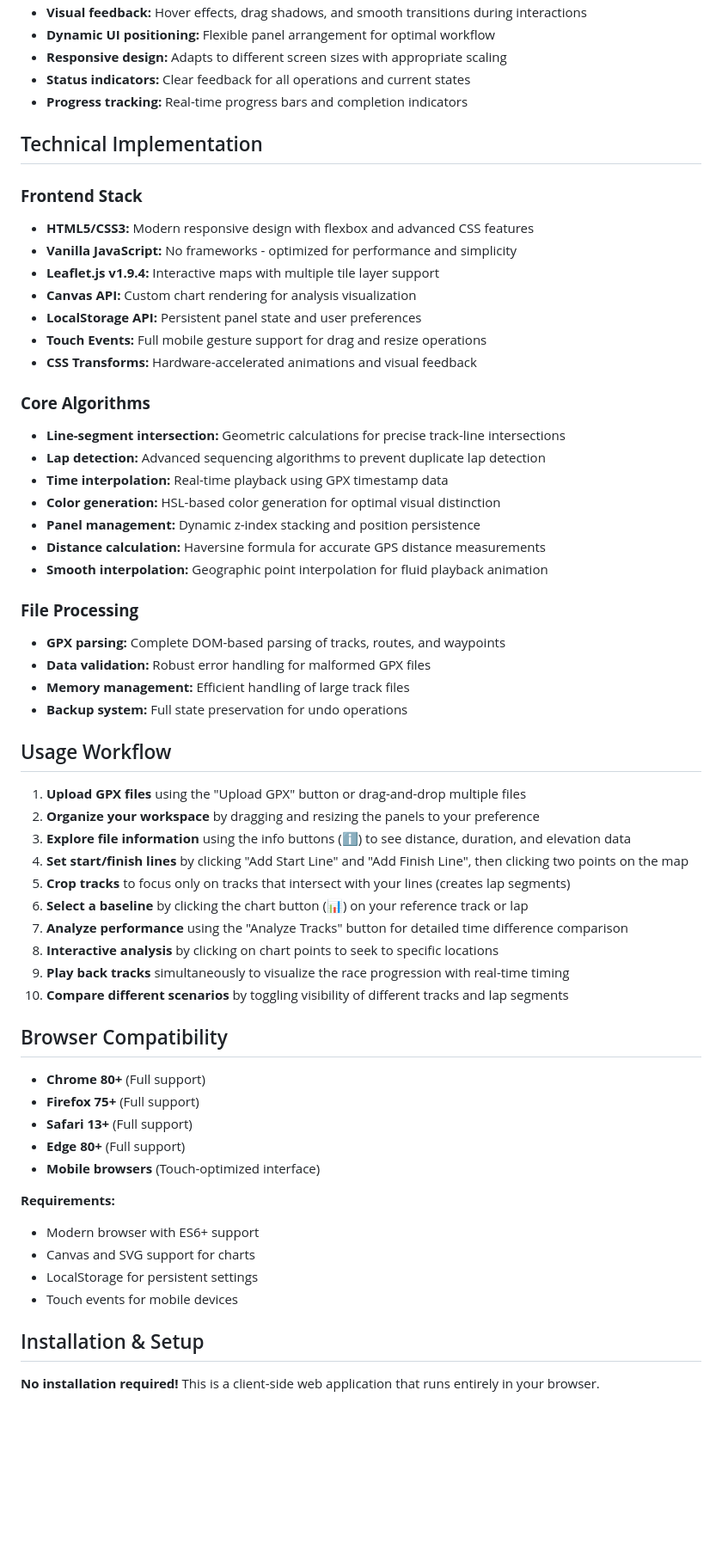
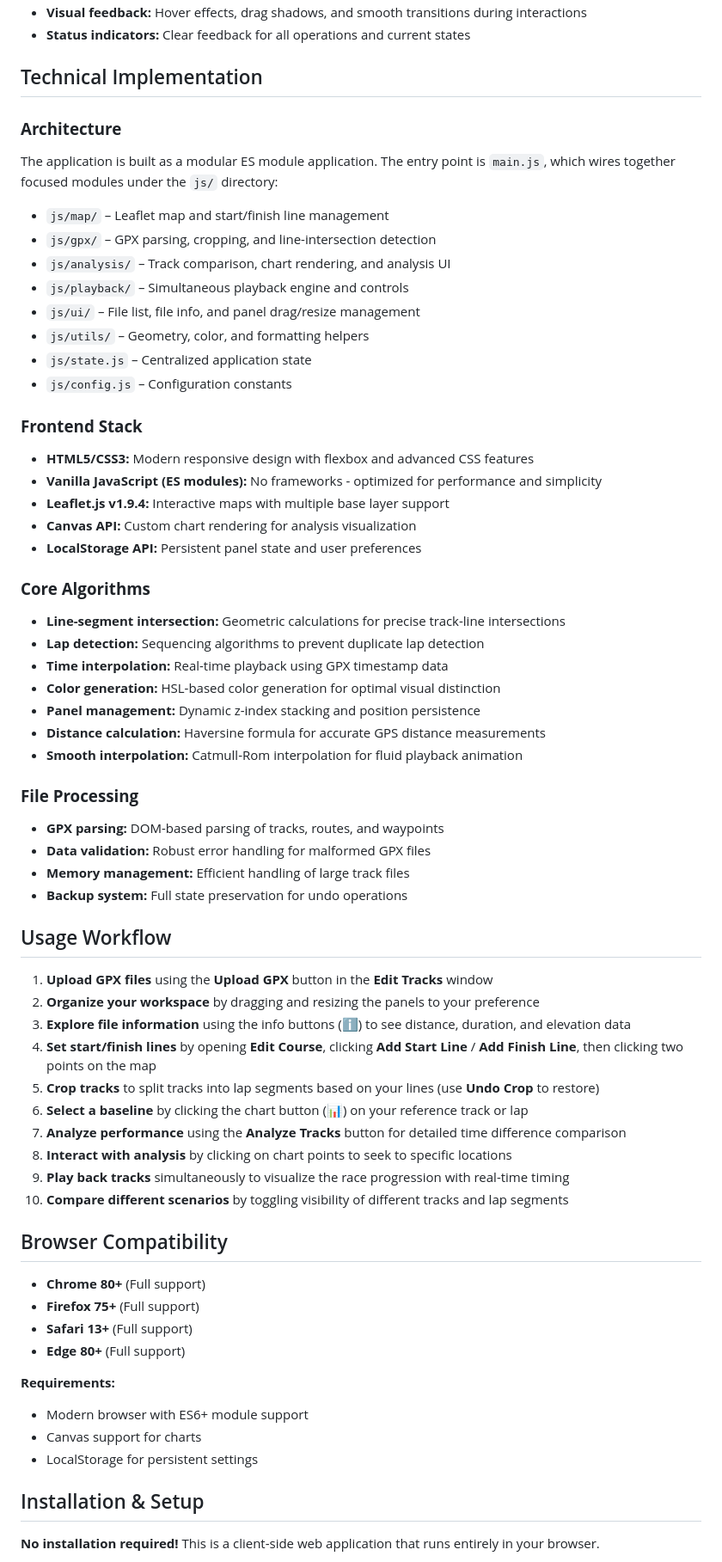
Before and after one commit to jukkavaarala/gpx-splitter, a Markdown page: README.md, the part around one of its changes. Shown at 86% size. Drawn GitHub-style; blank space fills up the shorter version.

```diff
--- a/README.md
+++ b/README.md
@@ -70,45 +68,52 @@ No installation required - just open the link and start analyzing your GPX track
 - **Visual feedback:** Hover effects, drag shadows, and smooth transitions during interactions
-- **Dynamic UI positioning:** Flexible panel arrangement for optimal workflow
-- **Responsive design:** Adapts to different screen sizes with appropriate scaling
 - **Status indicators:** Clear feedback for all operations and current states
-- **Progress tracking:** Real-time progress bars and completion indicators
 
 ## Technical Implementation
 
+### **Architecture**
+The application is built as a modular ES module application. The entry point is `main.js`, which wires together focused modules under the `js/` directory:
+
+- `js/map/` – Leaflet map and start/finish line management
+- `js/gpx/` – GPX parsing, cropping, and line-intersection detection
+- `js/analysis/` – Track comparison, chart rendering, and analysis UI
+- `js/playback/` – Simultaneous playback engine and controls
+- `js/ui/` – File list, file info, and panel drag/resize management
+- `js/utils/` – Geometry, color, and formatting helpers
+- `js/state.js` – Centralized application state
+- `js/config.js` – Configuration constants
+
 ### **Frontend Stack**
 - **HTML5/CSS3:** Modern responsive design with flexbox and advanced CSS features
-- **Vanilla JavaScript:** No frameworks - optimized for performance and simplicity
-- **Leaflet.js v1.9.4:** Interactive maps with multiple tile layer support
+- **Vanilla JavaScript (ES modules):** No frameworks - optimized for performance and simplicity
+- **Leaflet.js v1.9.4:** Interactive maps with multiple base layer support
 - **Canvas API:** Custom chart rendering for analysis visualization
 - **LocalStorage API:** Persistent panel state and user preferences
-- **Touch Events:** Full mobile gesture support for drag and resize operations
-- **CSS Transforms:** Hardware-accelerated animations and visual feedback
 
 ### **Core Algorithms**
 - **Line-segment intersection:** Geometric calculations for precise track-line intersections
-- **Lap detection:** Advanced sequencing algorithms to prevent duplicate lap detection
+- **Lap detection:** Sequencing algorithms to prevent duplicate lap detection
 - **Time interpolation:** Real-time playback using GPX timestamp data
 - **Color generation:** HSL-based color generation for optimal visual distinction
 - **Panel management:** Dynamic z-index stacking and position persistence
 - **Distance calculation:** Haversine formula for accurate GPS distance measurements
-- **Smooth interpolation:** Geographic point interpolation for fluid playback animation
+- **Smooth interpolation:** Catmull-Rom interpolation for fluid playback animation
 
 ### **File Processing**
-- **GPX parsing:** Complete DOM-based parsing of tracks, routes, and waypoints
+- **GPX parsing:** DOM-based parsing of tracks, routes, and waypoints
 - **Data validation:** Robust error handling for malformed GPX files
 - **Memory management:** Efficient handling of large track files
 - **Backup system:** Full state preservation for undo operations
 
 ## Usage Workflow
 
-1. **Upload GPX files** using the "Upload GPX" button or drag-and-drop multiple files
+1. **Upload GPX files** using the **Upload GPX** button in the **Edit Tracks** window
 2. **Organize your workspace** by dragging and resizing the panels to your preference
 3. **Explore file information** using the info buttons (ℹ️) to see distance, duration, and elevation data
-4. **Set start/finish lines** by clicking "Add Start Line" and "Add Finish Line", then clicking two points on the map
-5. **Crop tracks** to focus only on tracks that intersect with your lines (creates lap segments)
+4. **Set start/finish lines** by opening **Edit Course**, clicking **Add Start Line** / **Add Finish Line**, then clicking two points on the map
+5. **Crop tracks** to split tracks into lap segments based on your lines (use **Undo Crop** to restore)
 6. **Select a baseline** by clicking the chart button (📊) on your reference track or lap
-7. **Analyze performance** using the "Analyze Tracks" button for detailed time difference comparison
-8. **Interactive analysis** by clicking on chart points to seek to specific locations
+7. **Analyze performance** using the **Analyze Tracks** button for detailed time difference comparison
+8. **Interact with analysis** by clicking on chart points to seek to specific locations
 9. **Play back tracks** simultaneously to visualize the race progression with real-time timing
 10. **Compare different scenarios** by toggling visibility of different tracks and lap segments
 
@@ -118,13 +123,11 @@ No installation required - just open the link and start analyzing your GPX track
 - **Firefox 75+** (Full support)
 - **Safari 13+** (Full support)
 - **Edge 80+** (Full support)
-- **Mobile browsers** (Touch-optimized interface)
 
 **Requirements:**
-- Modern browser with ES6+ support
-- Canvas and SVG support for charts
+- Modern browser with ES6+ module support
+- Canvas support for charts
 - LocalStorage for persistent settings
-- Touch events for mobile devices
 
 ## Installation & Setup
 
```
Also changed, not shown: other parts of README.md (+34 -33 lines).
